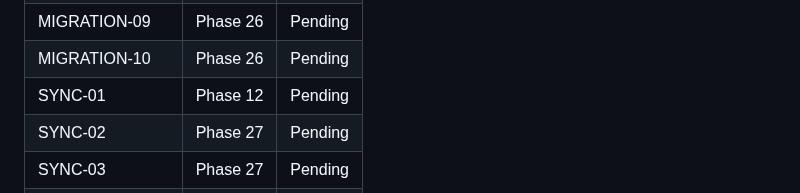
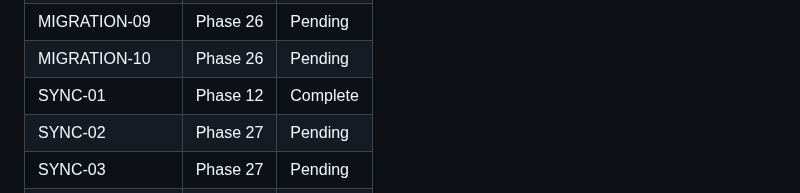
Before and after one commit to christophercardoen/spanish-autonomo-tax-calculator, a Markdown page: .planning/REQUIREMENTS.md, the part around the change. GitHub-like rendering.

```diff
--- a/.planning/REQUIREMENTS.md
+++ b/.planning/REQUIREMENTS.md
@@ -511,7 +511,7 @@
 | MIGRATION-08 | Phase 26 | Pending |
 | MIGRATION-09 | Phase 26 | Pending |
 | MIGRATION-10 | Phase 26 | Pending |
-| SYNC-01 | Phase 12 | Pending |
+| SYNC-01 | Phase 12 | Complete |
 | SYNC-02 | Phase 27 | Pending |
 | SYNC-03 | Phase 27 | Pending |
 | SYNC-04 | Phase 27 | Pending |
```
Also changed, not shown: .planning/ROADMAP.md (+6 -2 lines), 1 other file.
